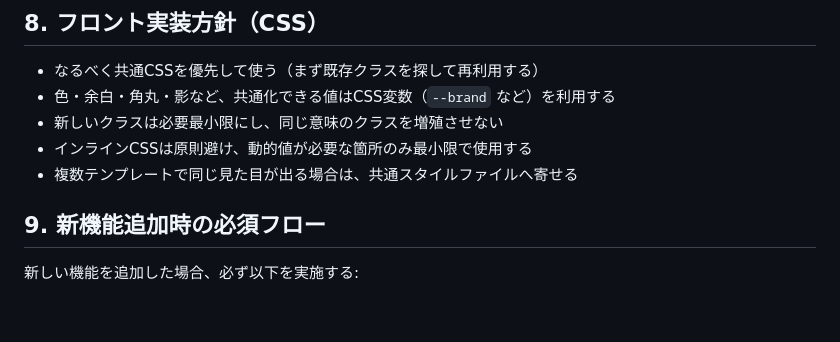
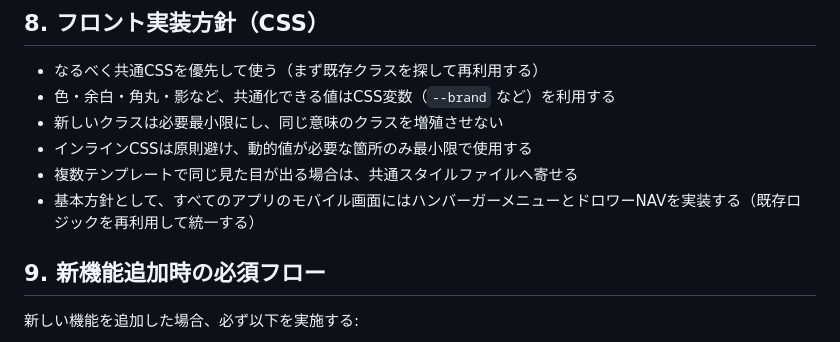
Before and after one commit to markStone141/pantanarl_report_app, a Markdown page: AGENTS.md, the part around the change. Rendered like a GitHub page; blank space fills up the shorter version.

Commit message:
Add mobile drawer nav policy for all apps

```diff
--- a/AGENTS.md
+++ b/AGENTS.md
@@ -106,6 +106,7 @@ git diff
 - 新しいクラスは必要最小限にし、同じ意味のクラスを増殖させない
 - インラインCSSは原則避け、動的値が必要な箇所のみ最小限で使用する
 - 複数テンプレートで同じ見た目が出る場合は、共通スタイルファイルへ寄せる
+- 基本方針として、すべてのアプリのモバイル画面にはハンバーガーメニューとドロワーNAVを実装する（既存ロジックを再利用して統一する）
 
 ## 9. 新機能追加時の必須フロー
 
```
